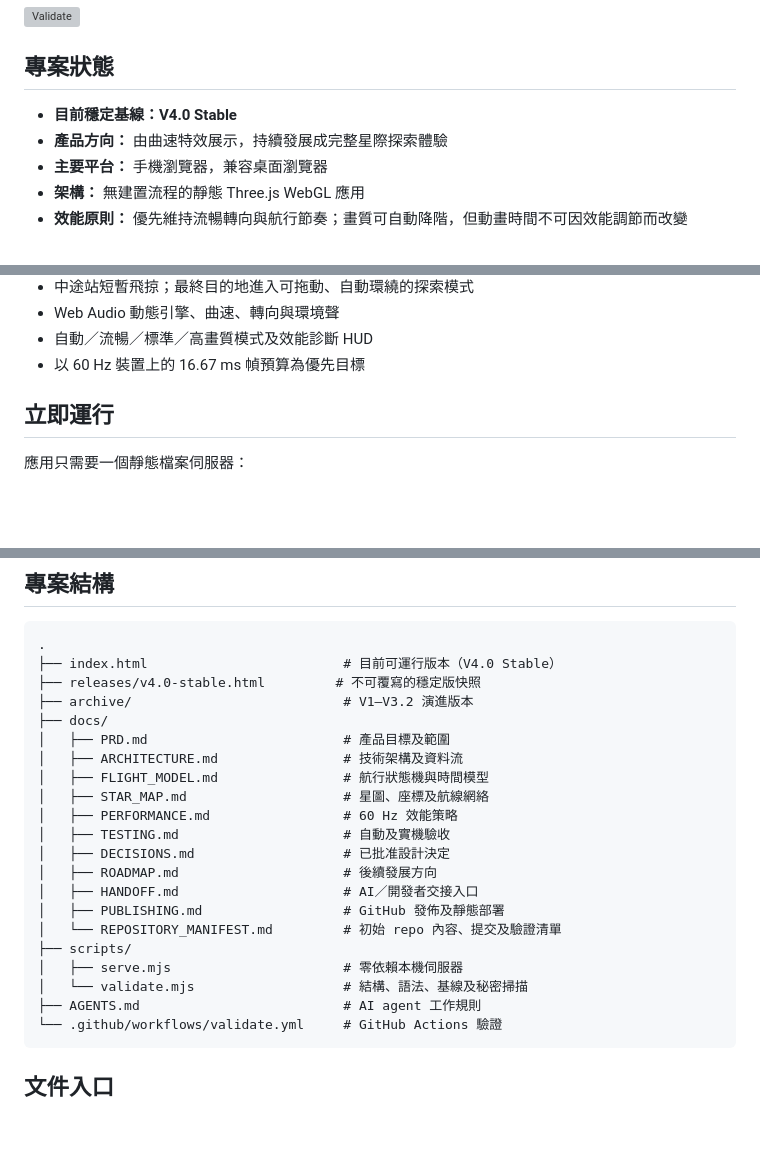
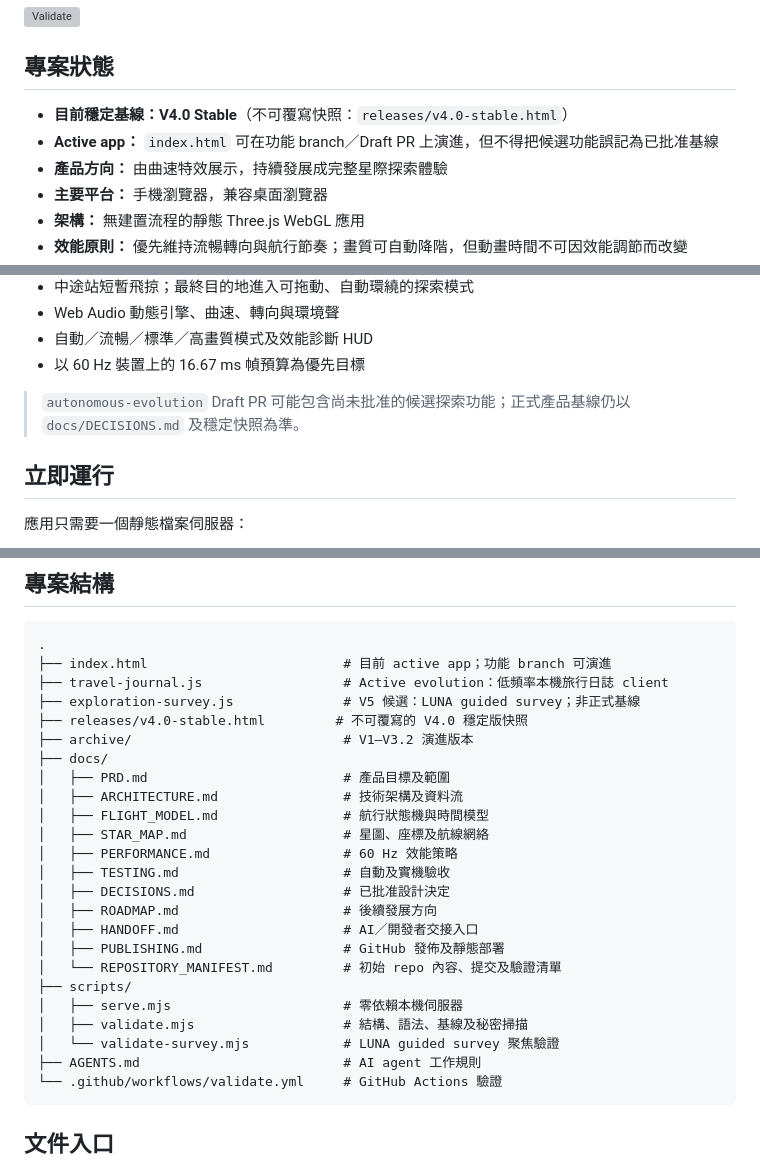
Before and after one commit to kenchan-pixel/stellar-wrap, a Markdown page: README.md, 3 parts joined by grey strips. GitHub-like rendering; blank space fills up the shorter version; grey boxes are pictures that could not be loaded.

Commit message:
docs: distinguish evolving app from stable snapshot

````diff
--- a/README.md
+++ b/README.md
@@ -6,7 +6,8 @@
 
 ## 專案狀態
 
-- **目前穩定基線：V4.0 Stable**
+- **目前穩定基線：V4.0 Stable**（不可覆寫快照：`releases/v4.0-stable.html`）
+- **Active app：** `index.html` 可在功能 branch／Draft PR 上演進，但不得把候選功能誤記為已批准基線
 - **產品方向：** 由曲速特效展示，持續發展成完整星際探索體驗
 - **主要平台：** 手機瀏覽器，兼容桌面瀏覽器
 - **架構：** 無建置流程的靜態 Three.js WebGL 應用
@@ -27,6 +28,8 @@
 - Web Audio 動態引擎、曲速、轉向與環境聲
 - 自動／流暢／標準／高畫質模式及效能診斷 HUD
 - 以 60 Hz 裝置上的 16.67 ms 幀預算為優先目標
+
+> `autonomous-evolution` Draft PR 可能包含尚未批准的候選探索功能；正式產品基線仍以 `docs/DECISIONS.md` 及穩定快照為準。
 
 ## 立即運行
 
@@ -69,8 +72,10 @@ python3 -m http.server 8080
 
 ```text
 .
-├── index.html                         # 目前可運行版本（V4.0 Stable）
-├── releases/v4.0-stable.html         # 不可覆寫的穩定版快照
+├── index.html                         # 目前 active app；功能 branch 可演進
+├── travel-journal.js                  # Active evolution：低頻率本機旅行日誌 client
+├── exploration-survey.js              # V5 候選：LUNA guided survey；非正式基線
+├── releases/v4.0-stable.html         # 不可覆寫的 V4.0 穩定版快照
 ├── archive/                           # V1–V3.2 演進版本
 ├── docs/
 │   ├── PRD.md                         # 產品目標及範圍
@@ -86,7 +91,8 @@ python3 -m http.server 8080
 │   └── REPOSITORY_MANIFEST.md         # 初始 repo 內容、提交及驗證清單
 ├── scripts/
 │   ├── serve.mjs                      # 零依賴本機伺服器
-│   └── validate.mjs                   # 結構、語法、基線及秘密掃描
+│   ├── validate.mjs                   # 結構、語法、基線及秘密掃描
+│   └── validate-survey.mjs            # LUNA guided survey 聚焦驗證
 ├── AGENTS.md                          # AI agent 工作規則
 └── .github/workflows/validate.yml     # GitHub Actions 驗證
 ```
````
